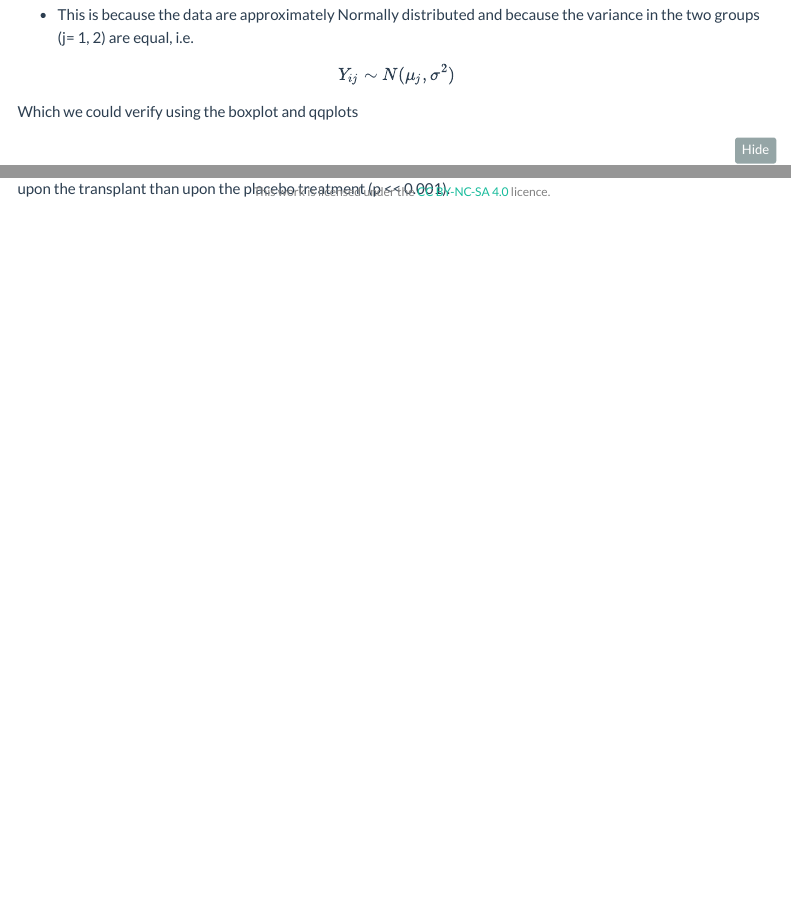
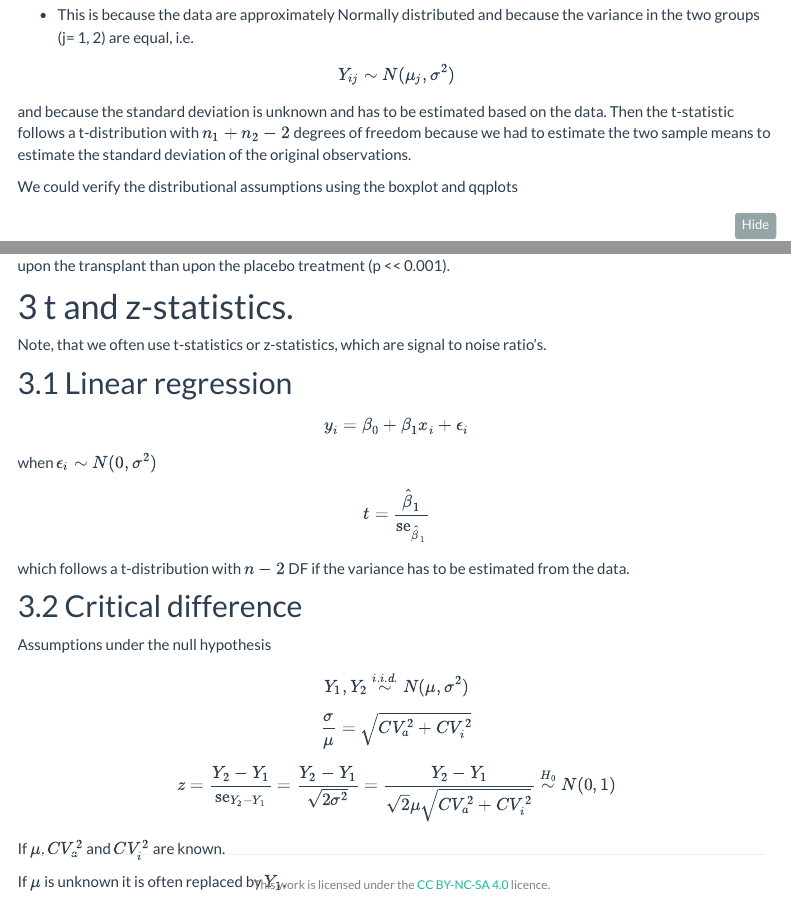
Before and after one commit to statOmics/ESVCP2022, an R Markdown document (01-intro.Rmd): the page in a window 1100 px wide, from 7370 px down, and a second part further down, joined at a grey line. Rendered offline with R 4.5, knitr and Pandoc, with nearby package versions; some code elsewhere in the file could not run offline; menus at the side of the page are left out; long lines of code are wrapped.

Commit message:
add critical difference

````diff
--- a/01-intro.Rmd
+++ b/01-intro.Rmd
@@ -324,10 +324,13 @@ data_frame(tStatPerm=tStatPerm) %>%
 
 - This is because the data are approximately Normally distributed and because the variance in the two groups (j= 1, 2) are equal, i.e.
 
+
 $$
 Y_{ij} \sim N(\mu_j,\sigma^2)
 $$
-Which we could verify using the boxplot and qqplots
+and because the standard deviation is unknown and has to be estimated based on the data. Then the t-statistic follows a t-distribution with $n_1 + n_2 -2$ degrees of freedom because we had to estimate the two sample means to estimate the standard deviation of the original observations.
+
+We could verify the distributional assumptions using the boxplot and qqplots
 
 ```{r}
 ap %>%
@@ -382,3 +385,32 @@ Because we did the assumption that the data are normally distributed in both gro
 ## Conclusion
 
 The relative abundance of Staphylococcus in the microbiome of individuals with smelly armpits  is `r format(apRelSum$mean[2]-apRelSum$mean[1],digits=3)`% higher upon the transplant than upon the placebo treatment (p << 0.001).
+
+
+# t and z-statistics.
+
+Note, that we often use t-statistics or z-statistics, which are signal to noise ratio's.
+
+## Linear regression
+
+$$ y_i = \beta_0 + \beta_1 x_i + \epsilon_i$$
+
+when $\epsilon_i \sim N(0,\sigma^2)$
+
+$$ t = \frac{
+\hat \beta_1
+}{\text{se}_{\hat{\beta}_1}}
+$$
+
+which follows a t-distribution with $n-2$ DF if the variance has to be estimated from the data.
+
+## Critical difference
+
+Assumptions under the null hypothesis
+
+$$Y_1, Y_2 \stackrel{i.i.d.}{\sim} N(\mu, \sigma^2)$$
+$$\frac{\sigma}{\mu} = \sqrt{CV_a^2 + CV_i^2}$$
+$$ z =  \frac{Y_2-Y_1}{\text{se}_{Y_2-Y_1}}=\frac{Y_2-Y_1}{\sqrt{2  \sigma^2}}=\frac{Y_2-Y_1}{ \sqrt{2} \mu\sqrt{CV^2_a+CV^2_i}} \stackrel{H_0}{\sim} N(0,1)$$
+If $\mu$, $CV^2_a$ and $CV^2_i$ are known.
+
+If $\mu$ is unknown it is often replaced by $Y_1$.
````
